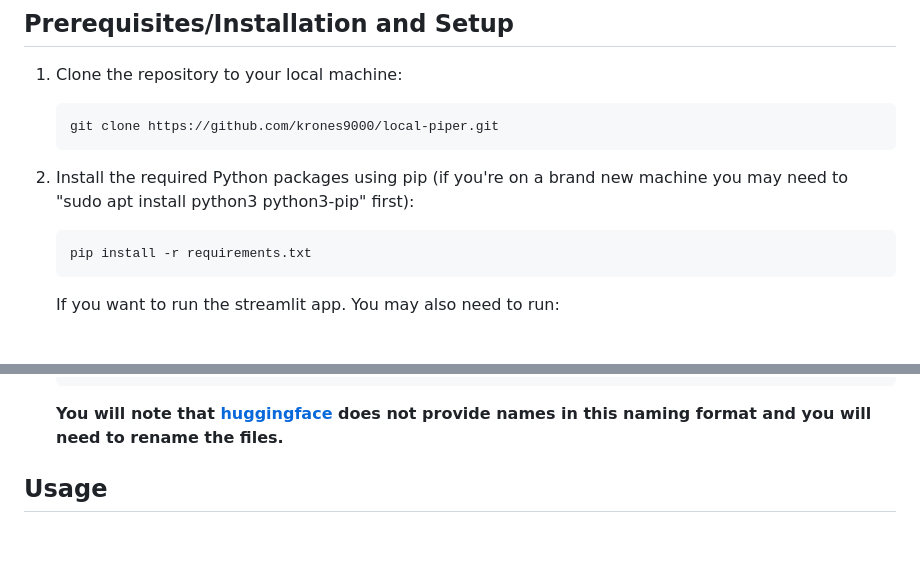
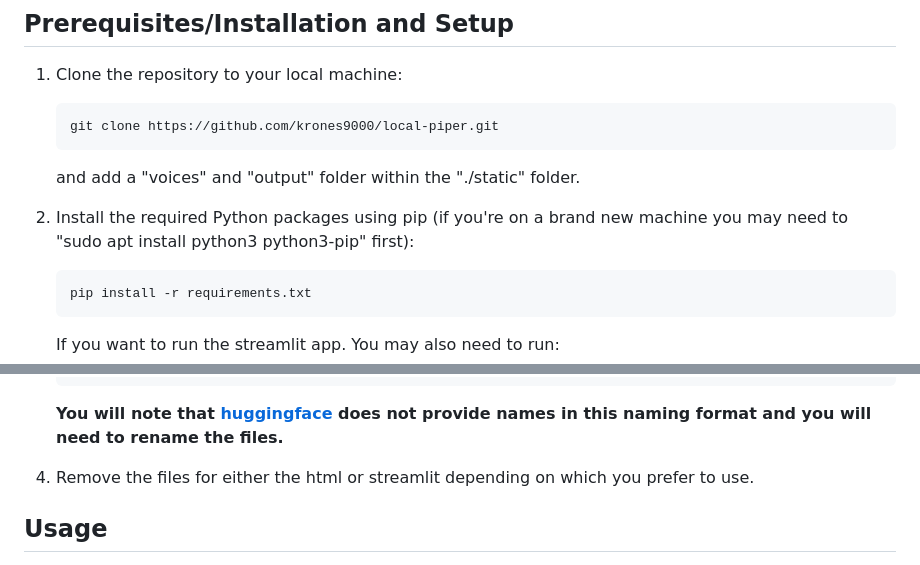
Before and after one commit to krones9000/local-piper, a Markdown page: README.md, 2 parts joined by grey strips. Drawn GitHub-style; blank space fills up the shorter version.

````diff
--- a/README.md
+++ b/README.md
@@ -29,8 +29,9 @@ I would recommend the "[en_US-libritts_r-medium](https://huggingface.co/rhasspy/
    ```bash
    git clone https://github.com/krones9000/local-piper.git
    ```
+   and add a "voices" and "output" folder within the "./static" folder.
 
-2. Install the required Python packages using pip (if you're on a brand new machine you may need to "sudo apt install python3 python3-pip" first):
+3. Install the required Python packages using pip (if you're on a brand new machine you may need to "sudo apt install python3 python3-pip" first):
 
    ```bash
    pip install -r requirements.txt
@@ -61,6 +62,8 @@ I would recommend the "[en_US-libritts_r-medium](https://huggingface.co/rhasspy/
    NAME.onnx.json
    ```
    **You will note that [huggingface](https://huggingface.co/rhasspy/piper-voices/tree/v1.0.0) does not provide names in this naming format and you will need to rename the files.**
+
+5. Remove the files for either the html or streamlit depending on which you prefer to use.
 
 
 ## Usage
````
